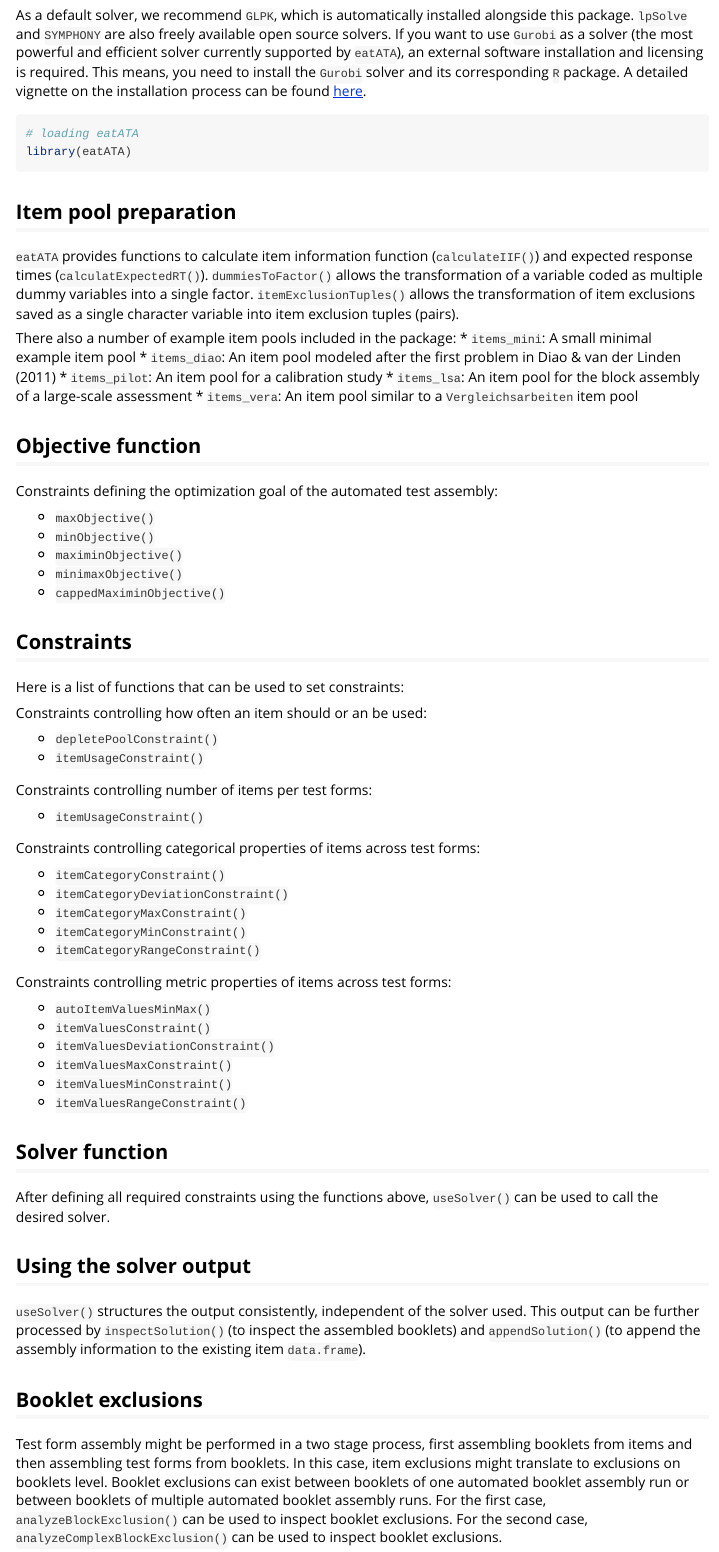
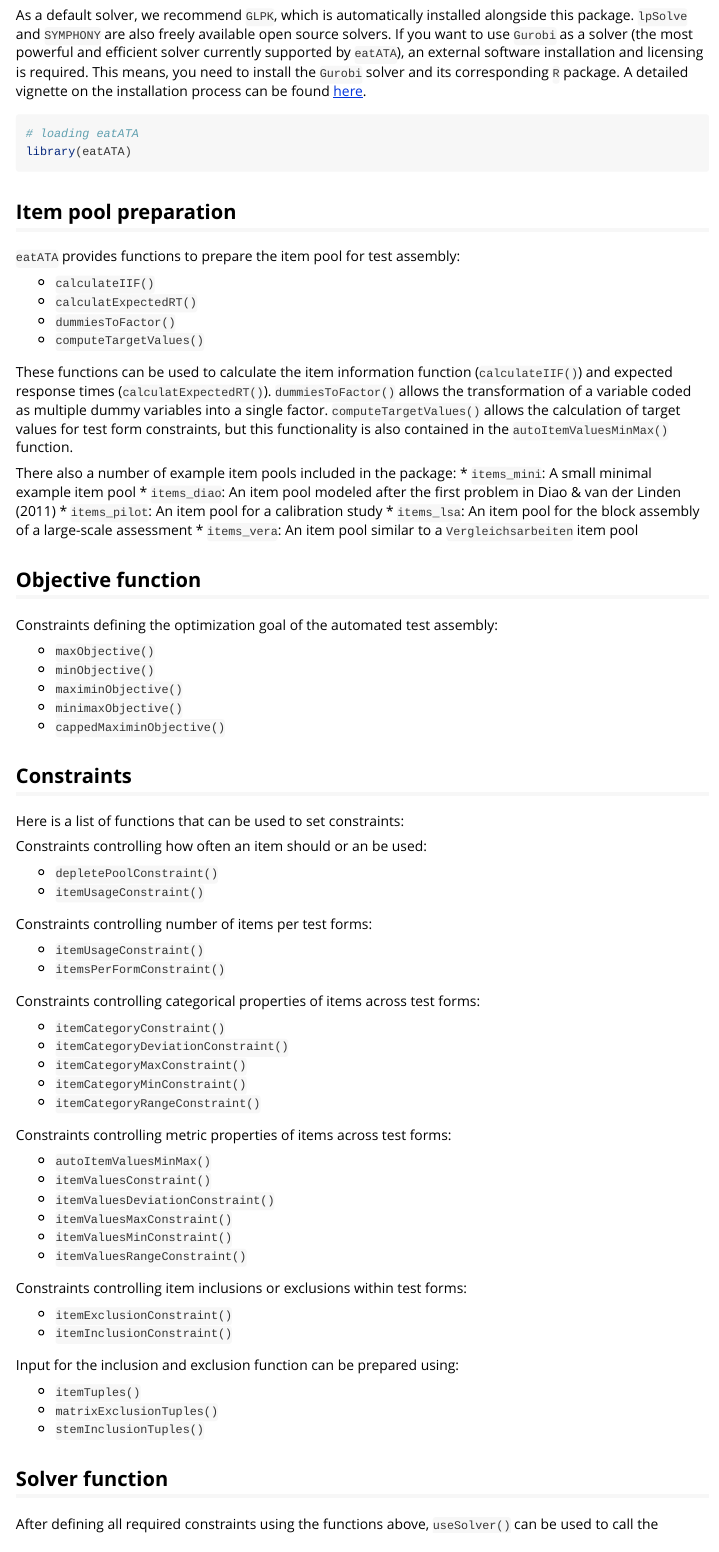
Before and after one commit to beckerbenj/eatATA, an R Markdown document (vignettes/overview.Rmd): the page in a window 1100 px wide, from 450 px down. Rendered offline with R 4.5, knitr and Pandoc, with nearby package versions.

Commit message:
updated overview vignette

````diff
--- a/vignettes/overview.Rmd
+++ b/vignettes/overview.Rmd
@@ -33,7 +33,14 @@
 ```
 
 ## Item pool preparation
-`eatATA` provides functions to calculate item information function (`calculateIIF()`) and expected response times (`calculatExpectedRT()`). `dummiesToFactor()` allows the transformation of a variable coded as multiple dummy variables into a single factor. `itemExclusionTuples()` allows the transformation of item exclusions saved as a single character variable into item exclusion tuples (pairs).
+`eatATA` provides functions to prepare the item pool for test assembly:
+
+* `calculateIIF()`
+* `calculatExpectedRT()`
+* `dummiesToFactor()`
+* `computeTargetValues()`
+
+These functions can be used to calculate the item information function (`calculateIIF()`) and expected response times (`calculatExpectedRT()`). `dummiesToFactor()` allows the transformation of a variable coded as multiple dummy variables into a single factor. `computeTargetValues()` allows the calculation of target values for test form constraints, but this functionality is also contained in the `autoItemValuesMinMax()` function.
 
 There also a number of example item pools included in the package:
 * `items_mini`: A small minimal example item pool
@@ -62,6 +69,7 @@
 Constraints controlling number of items per test forms:
 
 * `itemUsageConstraint()`
+* `itemsPerFormConstraint()`
 
 Constraints controlling categorical properties of items across test forms:
 
@@ -80,8 +88,19 @@
 * `itemValuesMinConstraint()`
 * `itemValuesRangeConstraint()`
 
+Constraints controlling item inclusions or exclusions within test forms:
+
+* `itemExclusionConstraint()`
+* `itemInclusionConstraint()`
+
+Input for the inclusion and exclusion function can be prepared using:
+
+* `itemTuples()`
+* `matrixExclusionTuples()`
+* `stemInclusionTuples()`
+
 ## Solver function
-After defining all required constraints using the functions above, `useSolver()` can be used to call the desired solver.
+After defining all required constraints using the functions above, `useSolver()` can be used to call the desired solver. Optionally, constraints can be combined beforehand using the `combineConstraint()` function.
 
 ## Using the solver output
 `useSolver()` structures the output consistently, independent of the solver used. This output can be further processed by `inspectSolution()` (to inspect the assembled booklets) and `appendSolution()` (to append the assembly information to the existing item `data.frame`).
````
Also changed, not shown: NEWS.md (+4 -0 lines), 1 other file.
